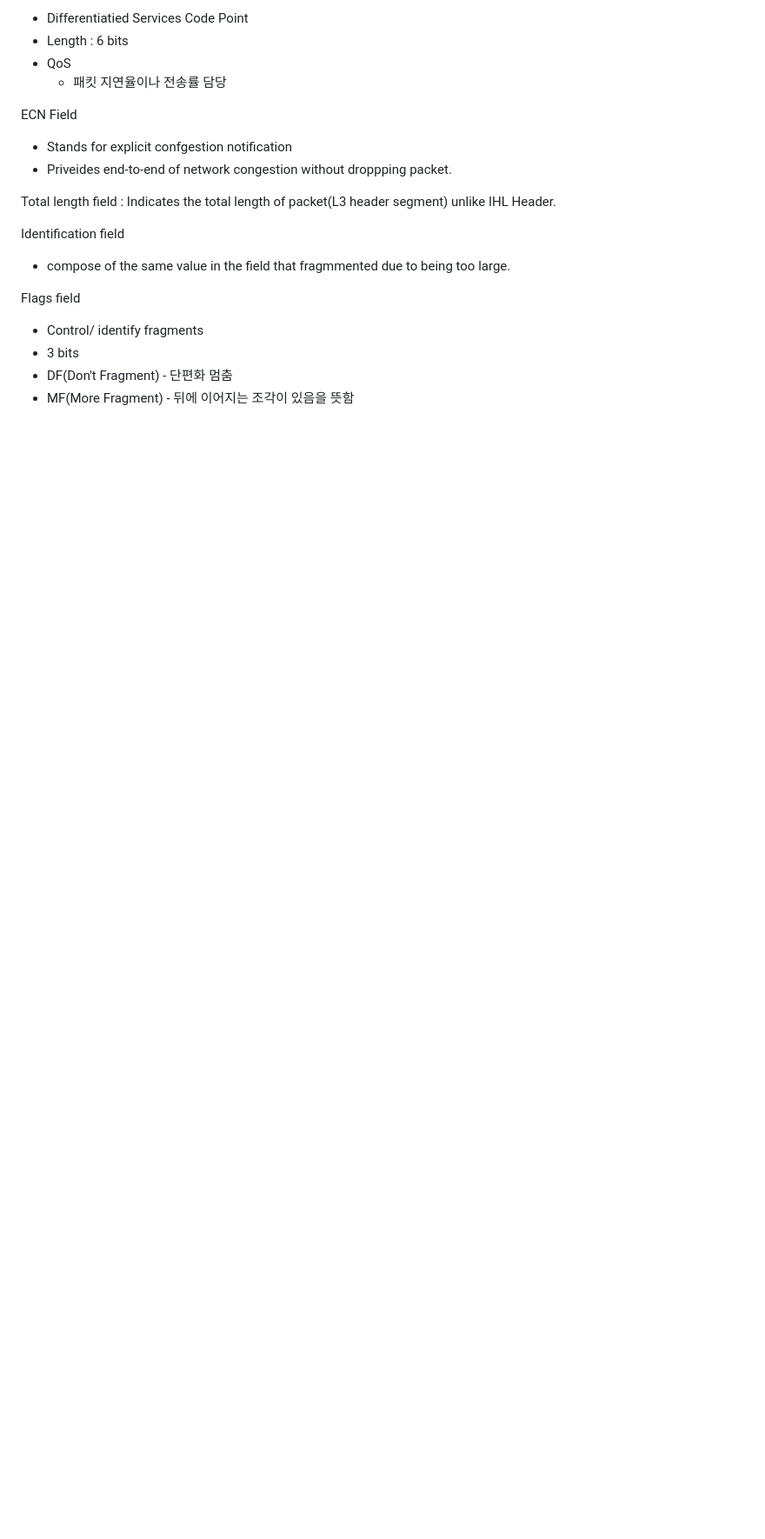
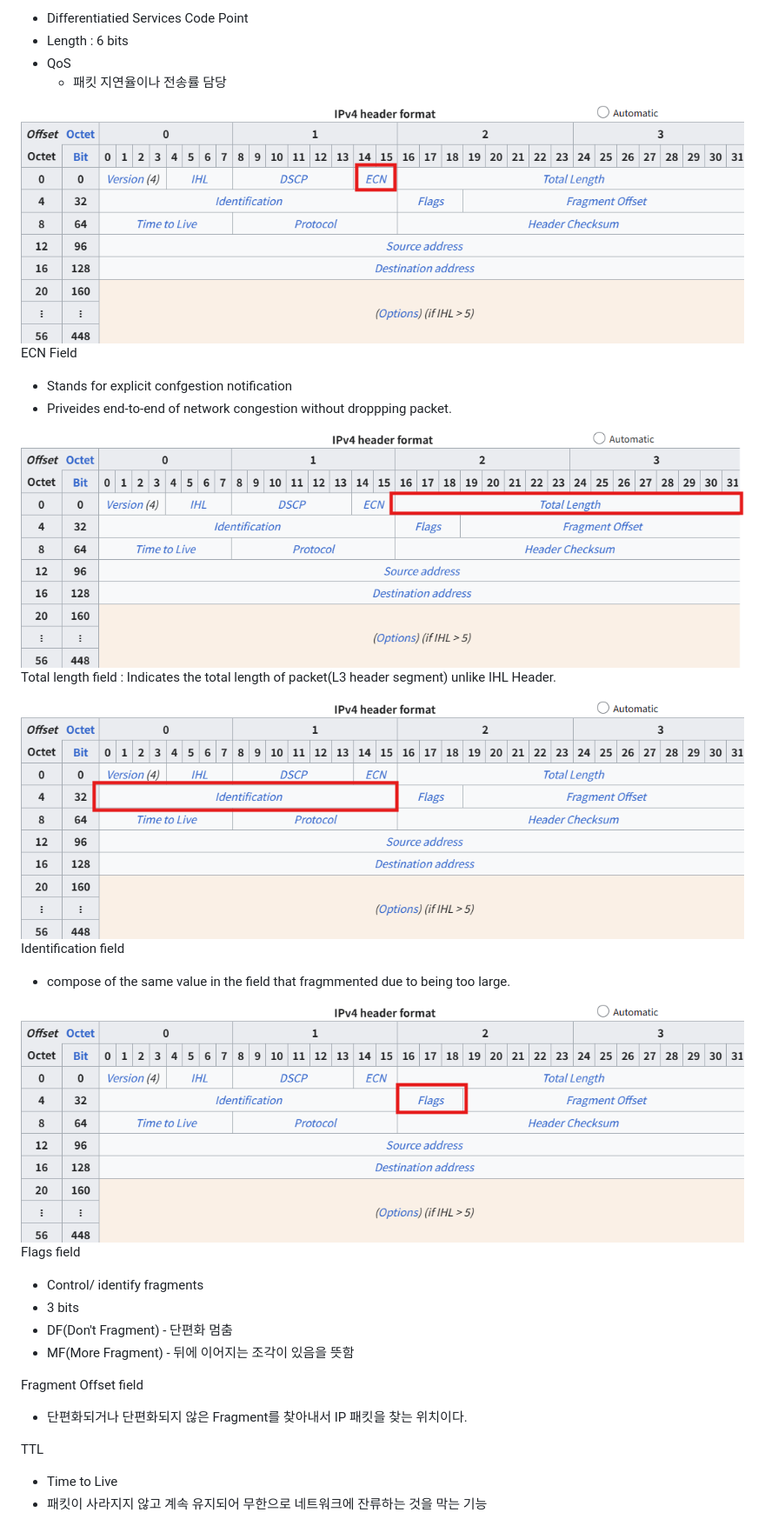
Before and after one commit to moonimax/Network-Security-Lab, a Markdown page: Notes/IPv4.md, the part around the change. Shown at 87% size. Drawn GitHub-style; pictures changed too: Attachments/Pasted image 20261119142519.png (added), Attachments/Pasted image 20261119142527.png (added), Attachments/Pasted image 20261119142535.png (added); blank space fills up the shorter version.

Commit message:
vault backup: 2026-11-19 15:10:57

```diff
--- a/Notes/IPv4.md
+++ b/Notes/IPv4.md
@@ -21,22 +21,33 @@ DSCP
 	- 패킷 지연율이나 전송률 담당
 
 
-
+![](../Attachments/Pasted%20image%2020261119142519.png)
 ECN Field
 - Stands for explicit confgestion notification
 - Priveides end-to-end of network congestion without droppping packet.
 
-
+![](../Attachments/Pasted%20image%2020261119142527.png)
 Total length field
  : Indicates the total length of packet(L3 header segment) unlike IHL Header.
 
-
+![](../Attachments/Pasted%20image%2020261119142535.png)
 Identification field
 - compose of the same value in the field that fragmmented due to being too large.
 
-
+![](../Attachments/Pasted%20image%2020261119142542.png)
 Flags field
 - Control/ identify fragments
 - 3 bits
 - DF(Don't Fragment) - 단편화 멈춤
 - MF(More Fragment) - 뒤에 이어지는 조각이 있음을 뜻함
+
+
+
+Fragment Offset field
+- 단편화되거나 단편화되지 않은 Fragment를 찾아내서 IP 패킷을 찾는 위치이다.
+
+
+
+TTL
+- Time to Live
+- 패킷이 사라지지 않고 계속 유지되어 무한으로 네트워크에 잔류하는 것을 막는 기능
```
